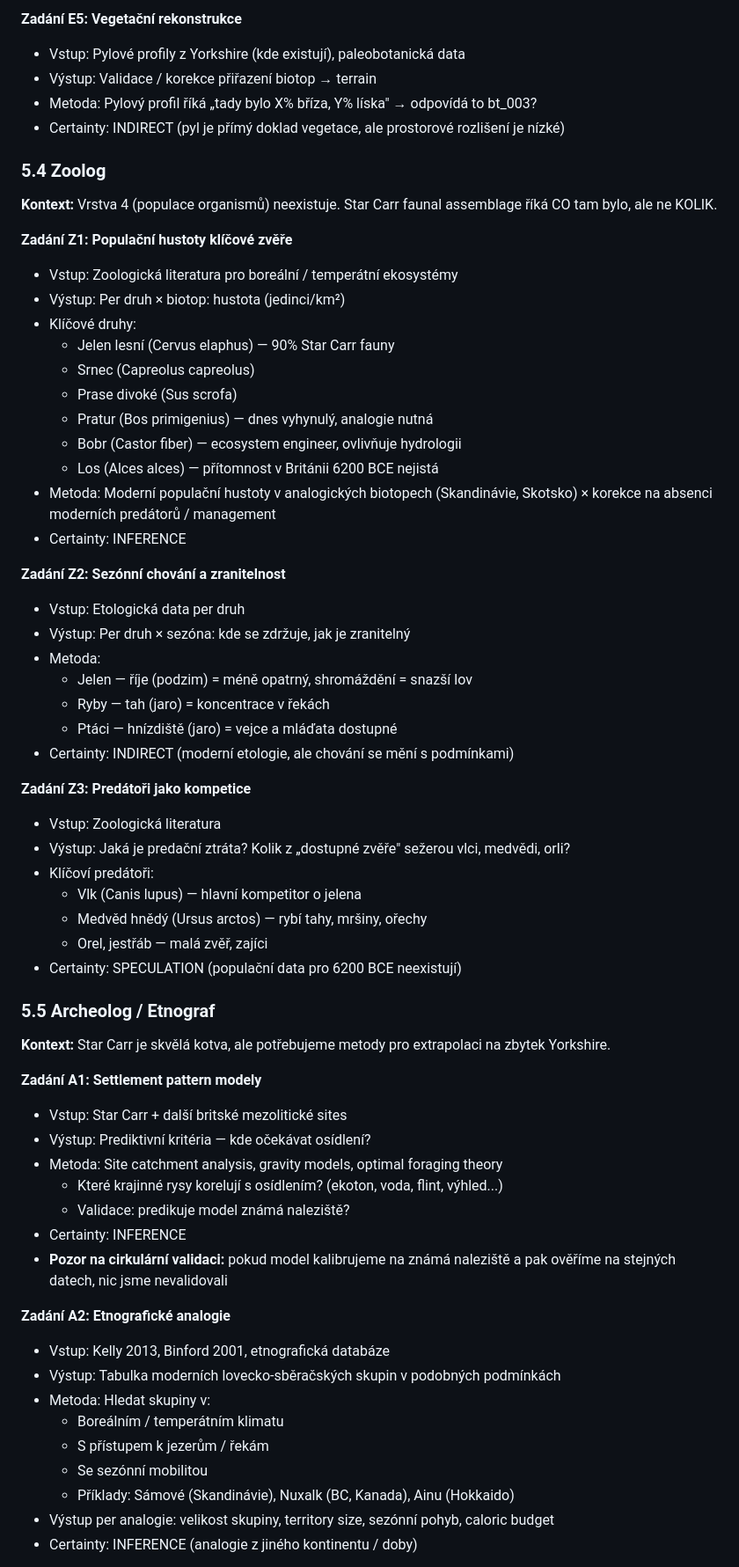
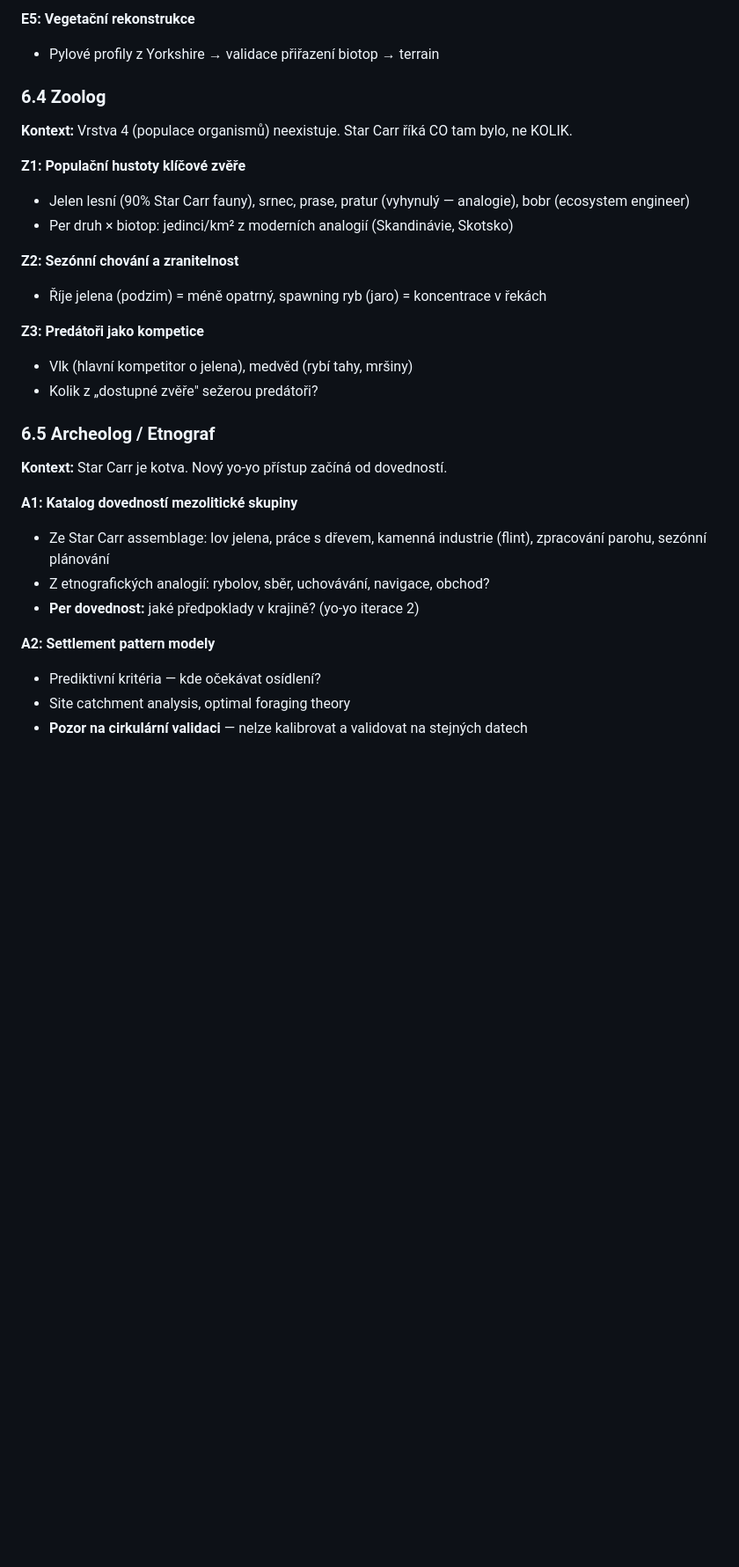
Before and after one commit to rrous/mezolit2, a Markdown page: docs/METHODOLOGY_GUIDE.md, the part around one of its changes. Shown at 88% size. GitHub-like rendering; blank space fills up the shorter version.

```diff
--- a/docs/METHODOLOGY_GUIDE.md
+++ b/docs/METHODOLOGY_GUIDE.md
@@ -304,66 +338,33 @@ Human-exploitable kcal/km²/rok
 
-**Zadání E5: Vegetační rekonstrukce**
-- Vstup: Pylové profily z Yorkshire (kde existují), paleobotanická data
-- Výstup: Validace / korekce přiřazení biotop → terrain
-- Metoda: Pylový profil říká „tady bylo X% bříza, Y% líska" → odpovídá to bt_003?
-- Certainty: INDIRECT (pyl je přímý doklad vegetace, ale prostorové rozlišení je nízké)
+**E5: Vegetační rekonstrukce**
+- Pylové profily z Yorkshire → validace přiřazení biotop → terrain
 
-### 5.4 Zoolog
+### 6.4 Zoolog
 
-**Kontext:** Vrstva 4 (populace organismů) neexistuje. Star Carr faunal assemblage říká CO tam bylo, ale ne KOLIK.
+**Kontext:** Vrstva 4 (populace organismů) neexistuje. Star Carr říká CO tam bylo, ne KOLIK.
 
-**Zadání Z1: Populační hustoty klíčové zvěře**
-- Vstup: Zoologická literatura pro boreální / temperátní ekosystémy
-- Výstup: Per druh × biotop: hustota (jedinci/km²)
-- Klíčové druhy:
-  - Jelen lesní (Cervus elaphus) — 90% Star Carr fauny
-  - Srnec (Capreolus capreolus)
-  - Prase divoké (Sus scrofa)
-  - Pratur (Bos primigenius) — dnes vyhynulý, analogie nutná
-  - Bobr (Castor fiber) — ecosystem engineer, ovlivňuje hydrologii
-  - Los (Alces alces) — přítomnost v Británii 6200 BCE nejistá
-- Metoda: Moderní populační hustoty v analogických biotopech (Skandinávie, Skotsko) × korekce na absenci moderních predátorů / management
-- Certainty: INFERENCE
+**Z1: Populační hustoty klíčové zvěře**
+- Jelen lesní (90% Star Carr fauny), srnec, prase, pratur (vyhynulý — analogie), bobr (ecosystem engineer)
+- Per druh × biotop: jedinci/km² z moderních analogií (Skandinávie, Skotsko)
 
-**Zadání Z2: Sezónní chování a zranitelnost**
-- Vstup: Etologická data per druh
-- Výstup: Per druh × sezóna: kde se zdržuje, jak je zranitelný
-- Metoda:
-  - Jelen — říje (podzim) = méně opatrný, shromáždění = snazší lov
-  - Ryby — tah (jaro) = koncentrace v řekách
-  - Ptáci — hnízdiště (jaro) = vejce a mláďata dostupné
-- Certainty: INDIRECT (moderní etologie, ale chování se mění s podmínkami)
+**Z2: Sezónní chování a zranitelnost**
+- Říje jelena (podzim) = méně opatrný, spawning ryb (jaro) = koncentrace v řekách
 
-**Zadání Z3: Predátoři jako kompetice**
-- Vstup: Zoologická literatura
-- Výstup: Jaká je predační ztráta? Kolik z „dostupné zvěře" sežerou vlci, medvědi, orli?
-- Klíčoví predátoři:
-  - Vlk (Canis lupus) — hlavní kompetitor o jelena
-  - Medvěd hnědý (Ursus arctos) — rybí tahy, mršiny, ořechy
-  - Orel, jestřáb — malá zvěř, zajíci
-- Certainty: SPECULATION (populační data pro 6200 BCE neexistují)
+**Z3: Predátoři jako kompetice**
+- Vlk (hlavní kompetitor o jelena), medvěd (rybí tahy, mršiny)
+- Kolik z „dostupné zvěře" sežerou predátoři?
 
-### 5.5 Archeolog / Etnograf
+### 6.5 Archeolog / Etnograf
 
-**Kontext:** Star Carr je skvělá kotva, ale potřebujeme metody pro extrapolaci na zbytek Yorkshire.
+**Kontext:** Star Carr je kotva. Nový yo-yo přístup začíná od dovedností.
 
-**Zadání A1: Settlement pattern modely**
-- Vstup: Star Carr + další britské mezolitické sites
-- Výstup: Prediktivní kritéria — kde očekávat osídlení?
-- Metoda: Site catchment analysis, gravity models, optimal foraging theory
-  - Které krajinné rysy korelují s osídlením? (ekoton, voda, flint, výhled...)
-  - Validace: predikuje model známá naleziště?
-- Certainty: INFERENCE
-- **Pozor na cirkulární validaci:** pokud model kalibrujeme na známá naleziště a pak ověříme na stejných datech, nic jsme nevalidovali
+**A1: Katalog dovedností mezolitické skupiny**
+- Ze Star Carr assemblage: lov jelena, práce s dřevem, kamenná industrie (flint), zpracování parohu, sezónní plánování
+- Z etnografických analogií: rybolov, sběr, uchovávání, navigace, obchod?
+- **Per dovednost:** jaké předpoklady v krajině? (yo-yo iterace 2)
 
-**Zadání A2: Etnografické analogie**
-- Vstup: Kelly 2013, Binford 2001, etnografická databáze
-- Výstup: Tabulka moderních lovecko-sběračských skupin v podobných podmínkách
-- Metoda: Hledat skupiny v:
-  - Boreálním / temperátním klimatu
-  - S přístupem k jezerům / řekám
-  - Se sezónní mobilitou
-  - Příklady: Sámové (Skandinávie), Nuxalk (BC, Kanada), Ainu (Hokkaido)
-- Výstup per analogie: velikost skupiny, territory size, sezónní pohyb, caloric budget
-- Certainty: INFERENCE (analogie z jiného kontinentu / doby)
+**A2: Settlement pattern modely**
+- Prediktivní kritéria — kde očekávat osídlení?
+- Site catchment analysis, optimal foraging theory
+- **Pozor na cirkulární validaci** — nelze kalibrovat a validovat na stejných datech
 
```
Also changed, not shown: other parts of docs/METHODOLOGY_GUIDE.md (+352 -285 lines).
